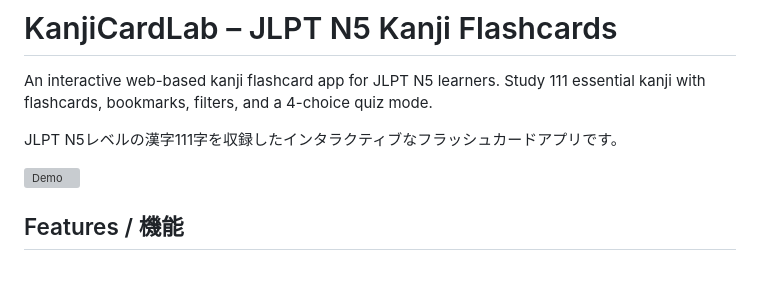
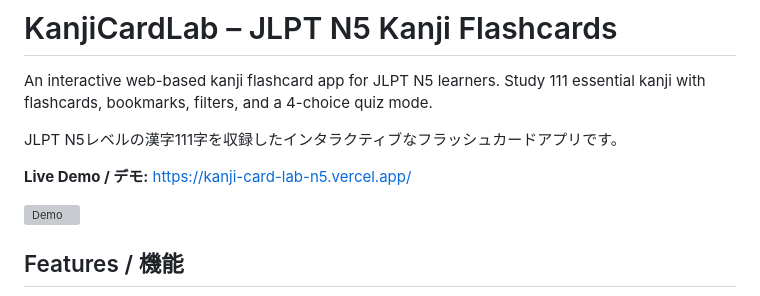
Before and after one commit to tkhs-ysak/KanjiCardLab-N5, a Markdown page: README.md, the part around the change. Rendered like a GitHub page; blank space fills up the shorter version; grey boxes are pictures that could not be loaded.

Commit message:
docs: Add Vercel live demo link to README

```diff
--- a/README.md
+++ b/README.md
@@ -3,6 +3,8 @@
 An interactive web-based kanji flashcard app for JLPT N5 learners. Study 111 essential kanji with flashcards, bookmarks, filters, and a 4-choice quiz mode.
 
 JLPT N5レベルの漢字111字を収録したインタラクティブなフラッシュカードアプリです。
+
+**Live Demo / デモ:** https://kanji-card-lab-n5.vercel.app/
 
 ![Demo](docs/demo.gif)
 <!-- Replace with an actual demo GIF or screenshot -->
```
